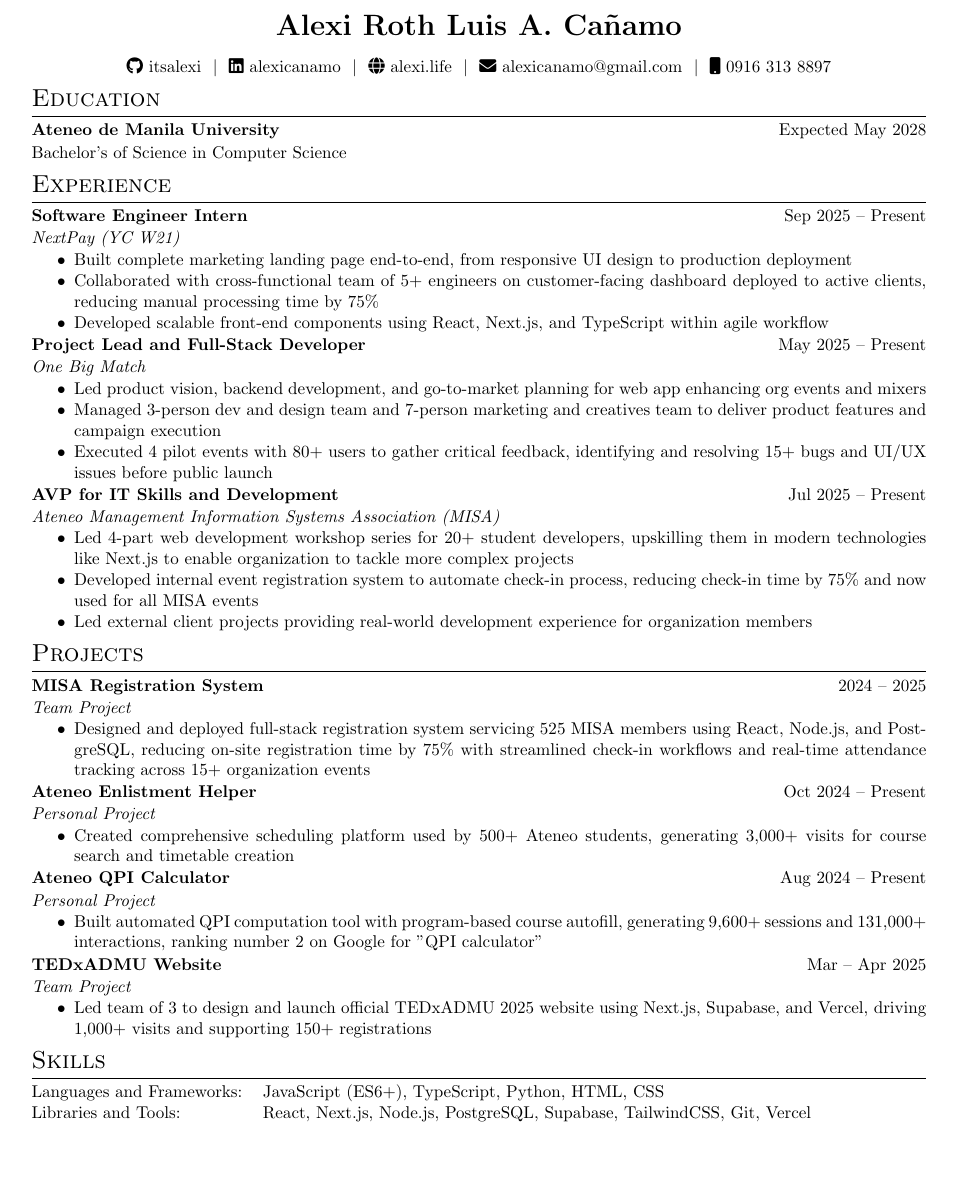
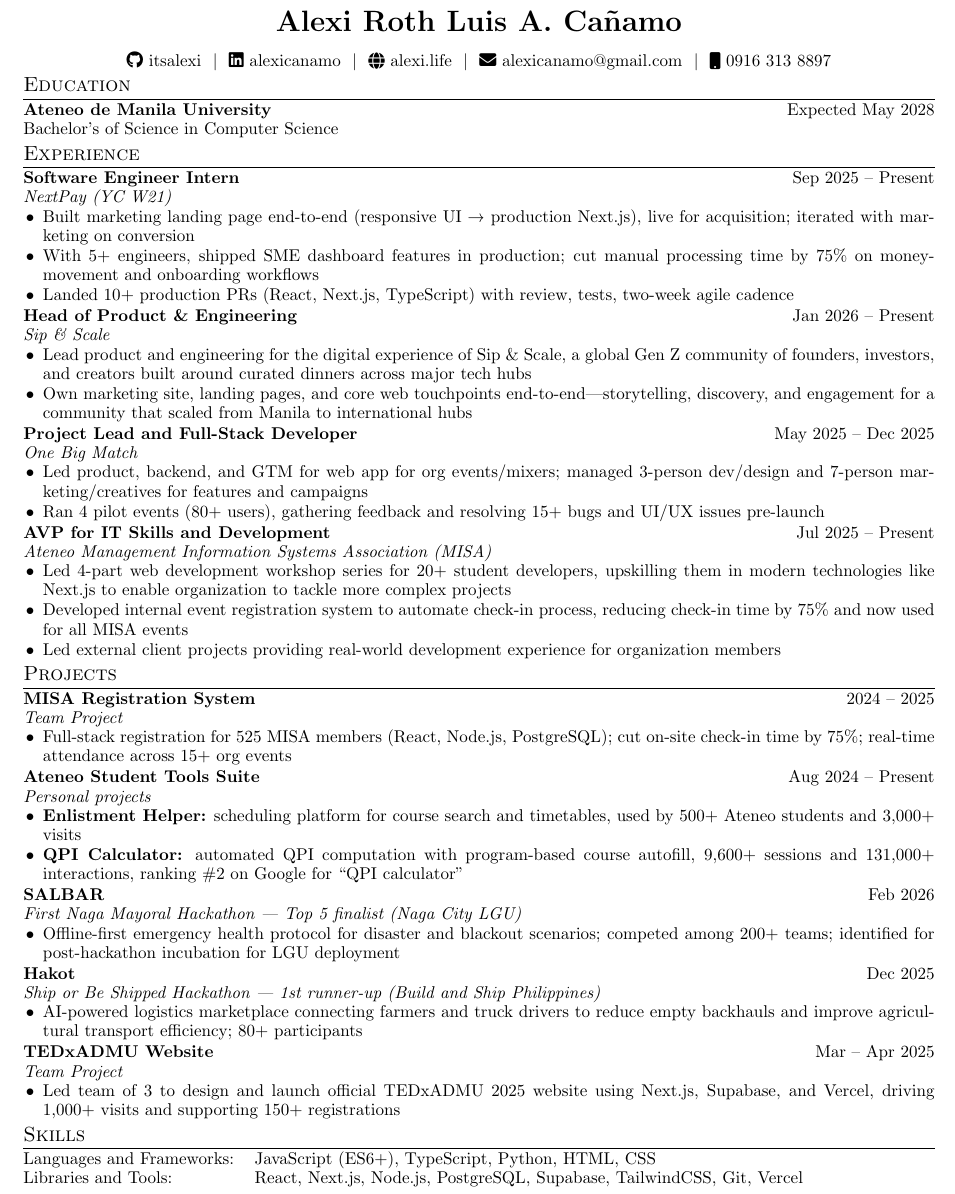
Before and after one commit to itsalexi/cv, a LaTeX CV (cv.tex): part of the page, cut so that both start at the same text, the shorter picture padded with empty space. Compiled offline with pdfLaTeX.

Commit message:
update cv info

```diff
--- a/cv.tex
+++ b/cv.tex
@@ -63 +59,0 @@
-    footskip=0.5 cm, % seperation between body and footer
@@ -86,18 +87,13 @@
 
 %CV Sections inspired by:
 %http://stefano.italians.nl/archives/26
-\titleformat{\section}{\Large\scshape\raggedright}{}{0em}{}[\titlerule]
-\titlespacing{\section}{0pt}{3pt}{3pt}
-
-%for publications
-\usepackage[style=authoryear,sorting=ynt, maxbibnames=2]{biblatex}
+\titleformat{\section}{\large\scshape\raggedright}{}{0em}{}[\titlerule]
+\titlespacing{\section}{0pt}{1.5pt}{1.5pt}
 
 %Setup hyperref package, and colours for links
 \usepackage[unicode, draft=false]{hyperref}
 \definecolor{linkcolour}{rgb}{0,0.2,0.6}
 \hypersetup{colorlinks,breaklinks,urlcolor=linkcolour,linkcolor=linkcolour}
-\addbibresource{citations.bib}
-\setlength\bibitemsep{1em}
 
 %for social icons
 \usepackage{fontawesome5}
@@ -107,13 +103,15 @@
 
 \newenvironment{highlights}{
     \begin{itemize}[
-        topsep=0.02 cm,
-        parsep=0.02 cm,
-        partopsep=0.02 cm
+        topsep=0pt,
+        parsep=0pt,
+        partopsep=0pt,
+        itemsep=0.5pt,
+        leftmargin=1.15em
     ]
 }{
     \end{itemize}
-} % new environment for highlights
+}
 
 
 % job listing environments
@@ -160,8 +157,8 @@
 % \end{tabularx}
 
 \begin{tabularx}{\linewidth}{@{} C @{}}
-\textbf{\fontsize{18 pt}{18 pt}\selectfont Alexi Roth Luis A. Cañamo} \\
-\vspace{0.05 cm}
+\textbf{\fontsize{17 pt}{17 pt}\selectfont Alexi Roth Luis A. Cañamo} \\
+\vspace{0.02 cm}
 \href{https://github.com/itsalexi}{\color{black}\raisebox{-0.05\height}\faGithub\ itsalexi}\ \ $|$ \
 \href{https://linkedin.com/in/alexicanamo}{\color{black}\raisebox{-0.05\height}\faLinkedin\ alexicanamo} \ $|$ \
 \href{https://alexi.life}{\color{black}\raisebox{-0.05\height}\faGlobe\ alexi.life} \ $|$ \
@@ -175,7 +172,7 @@
 \section{Education}
 
 \begin{tabularx}{\linewidth}{ @{}l r@{} }
-\textbf{Ateneo de Manila University} & \hfill Expected May 2028 \\ [1pt]
+\textbf{Ateneo de Manila University} & \hfill Expected May 2028 \\[0pt]
 \multicolumn{2}{@{}X@{}}{
     Bachelor's of Science in Computer Science
 }
@@ -187,29 +184,38 @@
 \section{Experience}
 
 \begin{tabularx}{\linewidth}{ @{}l r@{} }
-\textbf{Software Engineer Intern} & \hfill Sep 2025 – Present \\ [1pt]
+\textbf{Software Engineer Intern} & \hfill Sep 2025 – Present \\[0pt]
 \multicolumn{2}{@{}X@{}}{
     \textit{NextPay (YC W21)}
     \begin{highlights}
-        \item Built complete marketing landing page end-to-end, from responsive UI design to production deployment
-        \item Collaborated with cross-functional team of 5+ engineers on customer-facing dashboard deployed to active clients, reducing manual processing time by 75\%
-        \item Developed scalable front-end components using React, Next.js, and TypeScript within agile workflow
+        \item Built marketing landing page end-to-end (responsive UI → production Next.js), live for acquisition; iterated with marketing on conversion
+        \item With 5+ engineers, shipped SME dashboard features in production; cut manual processing time by 75\% on money-movement and onboarding workflows
+        \item Landed 10+ production PRs (React, Next.js, TypeScript) with review, tests, two-week agile cadence
     \end{highlights}
 }
 \end{tabularx}
 \begin{tabularx}{\linewidth}{ @{}l r@{} }
-\textbf{Project Lead and Full-Stack Developer} & \hfill May 2025 – Present \\ [1pt]
+\textbf{Head of Product \& Engineering} & \hfill Jan 2026 – Present \\[0pt]
 \multicolumn{2}{@{}X@{}}{
-    \textit{One Big Match}
+    \textit{Sip \& Scale}
     \begin{highlights}
-        \item Led product vision, backend development, and go-to-market planning for web app enhancing org events and mixers
-        \item Managed 3-person dev and design team and 7-person marketing and creatives team to deliver product features and campaign execution
-        \item Executed 4 pilot events with 80+ users to gather critical feedback, identifying and resolving 15+ bugs and UI/UX issues before public launch
+        \item Lead product and engineering for the digital experience of Sip \& Scale, a global Gen Z community of founders, investors, and creators built around curated dinners across major tech hubs
+        \item Own marketing site, landing pages, and core web touchpoints end-to-end—storytelling, discovery, and engagement for a community that scaled from Manila to international hubs
     \end{highlights}
 }
 \end{tabularx}
 \begin{tabularx}{\linewidth}{ @{}l r@{} }
-\textbf{AVP for IT Skills and Development} & \hfill Jul 2025 – Present \\ [1pt]
+\textbf{Project Lead and Full-Stack Developer} & \hfill May 2025 – Dec 2025 \\[0pt]
+\multicolumn{2}{@{}X@{}}{
+    \textit{One Big Match}
+    \begin{highlights}
+        \item Led product, backend, and GTM for web app for org events/mixers; managed 3-person dev/design and 7-person marketing/creatives for features and campaigns
+        \item Ran 4 pilot events (80+ users), gathering feedback and resolving 15+ bugs and UI/UX issues pre-launch
+    \end{highlights}
+}
+\end{tabularx}
+\begin{tabularx}{\linewidth}{ @{}l r@{} }
+\textbf{AVP for IT Skills and Development} & \hfill Jul 2025 – Present \\[0pt]
 \multicolumn{2}{@{}X@{}}{
     \textit{Ateneo Management Information Systems Association (MISA)}
     \begin{highlights}
@@ -225,34 +231,44 @@
 \section{Projects}
 
 \begin{tabularx}{\linewidth}{ @{}l r@{} }
-\textbf{MISA Registration System} & \hfill 2024 – 2025 \\ [1pt]
+\textbf{MISA Registration System} & \hfill 2024 – 2025 \\[0pt]
 \multicolumn{2}{@{}X@{}}{
     \textit{Team Project}
     \begin{highlights}
-        \item Designed and deployed full-stack registration system servicing 525 MISA members using React, Node.js, and PostgreSQL, reducing on-site registration time by 75\% with streamlined check-in workflows and real-time attendance tracking across 15+ organization events
+        \item Full-stack registration for 525 MISA members (React, Node.js, PostgreSQL); cut on-site check-in time by 75\%; real-time attendance across 15+ org events
     \end{highlights}
 }
 \end{tabularx}
 \begin{tabularx}{\linewidth}{ @{}l r@{} }
-\textbf{Ateneo Enlistment Helper} & \hfill Oct 2024 – Present \\ [1pt]
+\textbf{Ateneo Student Tools Suite} & \hfill Aug 2024 – Present \\[0pt]
 \multicolumn{2}{@{}X@{}}{
-    \textit{Personal Project}
+    \textit{Personal projects}
     \begin{highlights}
-        \item Created comprehensive scheduling platform used by 500+ Ateneo students, generating 3,000+ visits for course search and timetable creation
+        \item \textbf{Enlistment Helper:} scheduling platform for course search and timetables, used by 500+ Ateneo students and 3,000+ visits
+        \item \textbf{QPI Calculator:} automated QPI computation with program-based course autofill, 9,600+ sessions and 131,000+ interactions, ranking \#2 on Google for ``QPI calculator''
     \end{highlights}
 }
 \end{tabularx}
 \begin{tabularx}{\linewidth}{ @{}l r@{} }
-\textbf{Ateneo QPI Calculator} & \hfill Aug 2024 – Present \\ [1pt]
+\textbf{SALBAR} & \hfill Feb 2026 \\[0pt]
 \multicolumn{2}{@{}X@{}}{
-    \textit{Personal Project}
+    \textit{First Naga Mayoral Hackathon — Top 5 finalist (Naga City LGU)}
     \begin{highlights}
-        \item Built automated QPI computation tool with program-based course autofill, generating 9,600+ sessions and 131,000+ interactions, ranking number 2 on Google for "QPI calculator"
+        \item Offline-first emergency health protocol for disaster and blackout scenarios; competed among 200+ teams; identified for post-hackathon incubation for LGU deployment
     \end{highlights}
 }
 \end{tabularx}
 \begin{tabularx}{\linewidth}{ @{}l r@{} }
-\textbf{TEDxADMU Website} & \hfill Mar – Apr 2025 \\ [1pt]
+\textbf{Hakot} & \hfill Dec 2025 \\[0pt]
+\multicolumn{2}{@{}X@{}}{
+    \textit{Ship or Be Shipped Hackathon — 1st runner-up (Build and Ship Philippines)}
+    \begin{highlights}
+        \item AI-powered logistics marketplace connecting farmers and truck drivers to reduce empty backhauls and improve agricultural transport efficiency; 80+ participants
+    \end{highlights}
+}
+\end{tabularx}
+\begin{tabularx}{\linewidth}{ @{}l r@{} }
+\textbf{TEDxADMU Website} & \hfill Mar – Apr 2025 \\[0pt]
 \multicolumn{2}{@{}X@{}}{
     \textit{Team Project}
     \begin{highlights}
```
Also changed, not shown: cv.tex (20 more changed lines).
